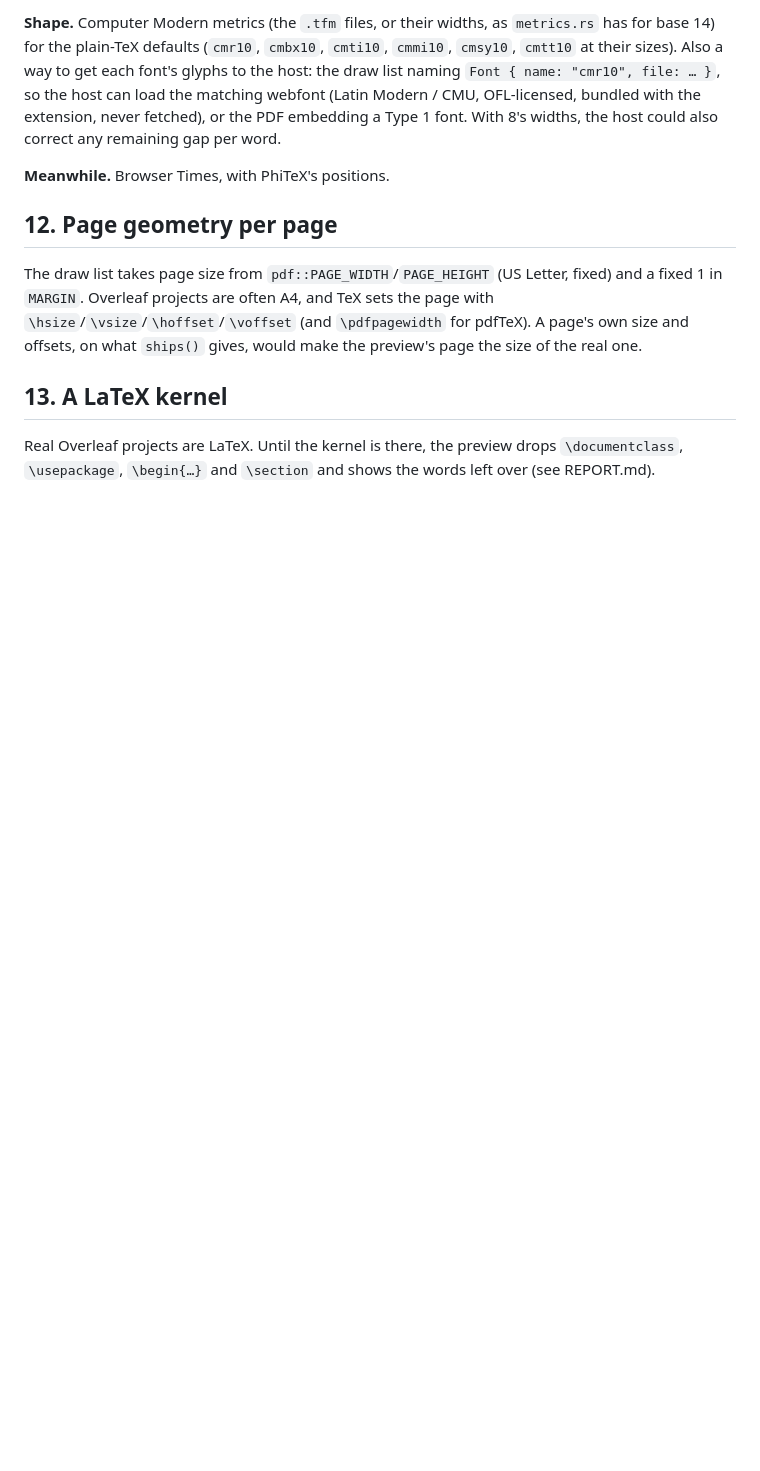
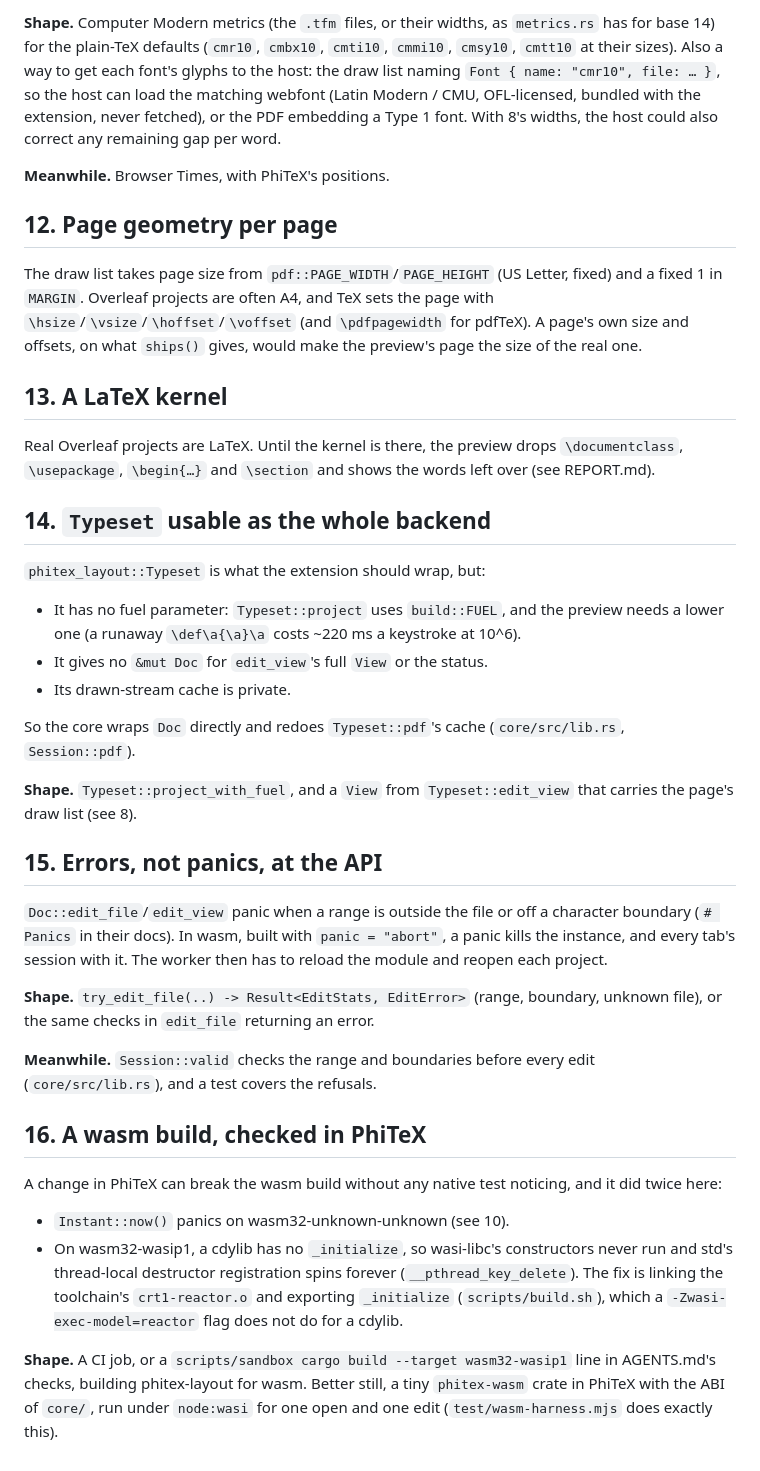
Before and after one commit to accl-kaust/PhiTeX-extension, a Markdown page: REQUESTS.md, the part around the change. Drawn GitHub-style; blank space fills up the shorter version.

Commit message:
REQUESTS: Typeset's fuel and Doc, errors not panics, a wasm build in PhiTeX

```diff
--- a/REQUESTS.md
+++ b/REQUESTS.md
@@ -219,3 +219,50 @@ one.
 Real Overleaf projects are LaTeX. Until the kernel is there, the preview
 drops `\documentclass`, `\usepackage`, `\begin{…}` and `\section` and shows
 the words left over (see REPORT.md).
+
+## 14. `Typeset` usable as the whole backend
+
+`phitex_layout::Typeset` is what the extension should wrap, but:
+- It has no fuel parameter: `Typeset::project` uses `build::FUEL`, and the
+  preview needs a lower one (a runaway `\def\a{\a}\a` costs ~220 ms a
+  keystroke at 10^6).
+- It gives no `&mut Doc` for `edit_view`'s full `View` or the status.
+- Its drawn-stream cache is private.
+
+So the core wraps `Doc` directly and redoes `Typeset::pdf`'s cache
+(`core/src/lib.rs`, `Session::pdf`).
+
+**Shape.** `Typeset::project_with_fuel`, and a `View` from
+`Typeset::edit_view` that carries the page's draw list (see 8).
+
+## 15. Errors, not panics, at the API
+
+`Doc::edit_file`/`edit_view` panic when a range is outside the file or off
+a character boundary (`# Panics` in their docs). In wasm, built with
+`panic = "abort"`, a panic kills the instance, and every tab's session with
+it. The worker then has to reload the module and reopen each project.
+
+**Shape.** `try_edit_file(..) -> Result<EditStats, EditError>` (range,
+boundary, unknown file), or the same checks in `edit_file` returning an
+error.
+
+**Meanwhile.** `Session::valid` checks the range and boundaries before
+every edit (`core/src/lib.rs`), and a test covers the refusals.
+
+## 16. A wasm build, checked in PhiTeX
+
+A change in PhiTeX can break the wasm build without any native test
+noticing, and it did twice here:
+- `Instant::now()` panics on wasm32-unknown-unknown (see 10).
+- On wasm32-wasip1, a cdylib has no `_initialize`, so wasi-libc's
+  constructors never run and std's thread-local destructor registration
+  spins forever (`__pthread_key_delete`). The fix is linking the
+  toolchain's `crt1-reactor.o` and exporting `_initialize`
+  (`scripts/build.sh`), which a `-Zwasi-exec-model=reactor` flag does not
+  do for a cdylib.
+
+**Shape.** A CI job, or a `scripts/sandbox cargo build --target
+wasm32-wasip1` line in AGENTS.md's checks, building phitex-layout for
+wasm. Better still, a tiny `phitex-wasm` crate in PhiTeX with the ABI of
+`core/`, run under `node:wasi` for one open and one edit
+(`test/wasm-harness.mjs` does exactly this).
```
